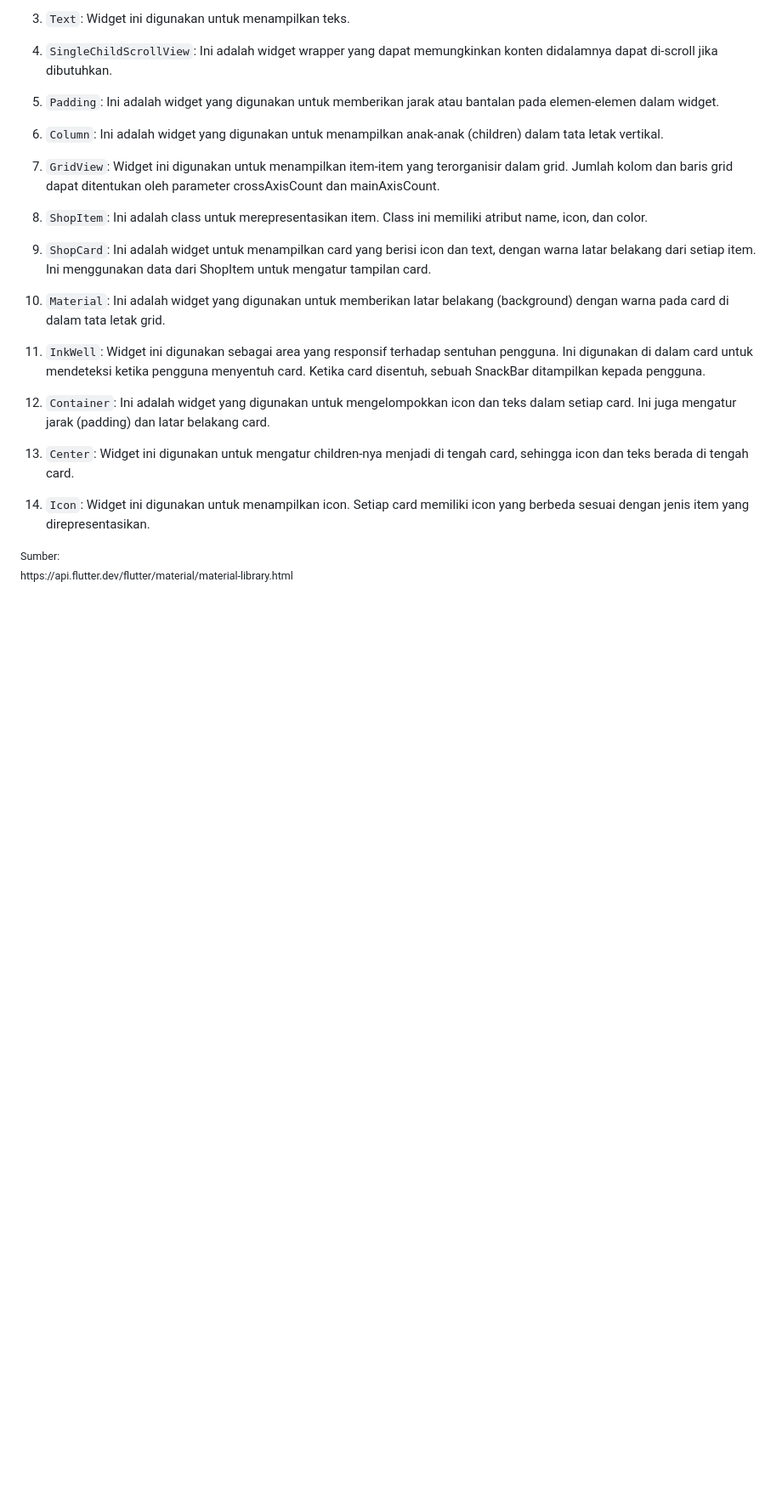
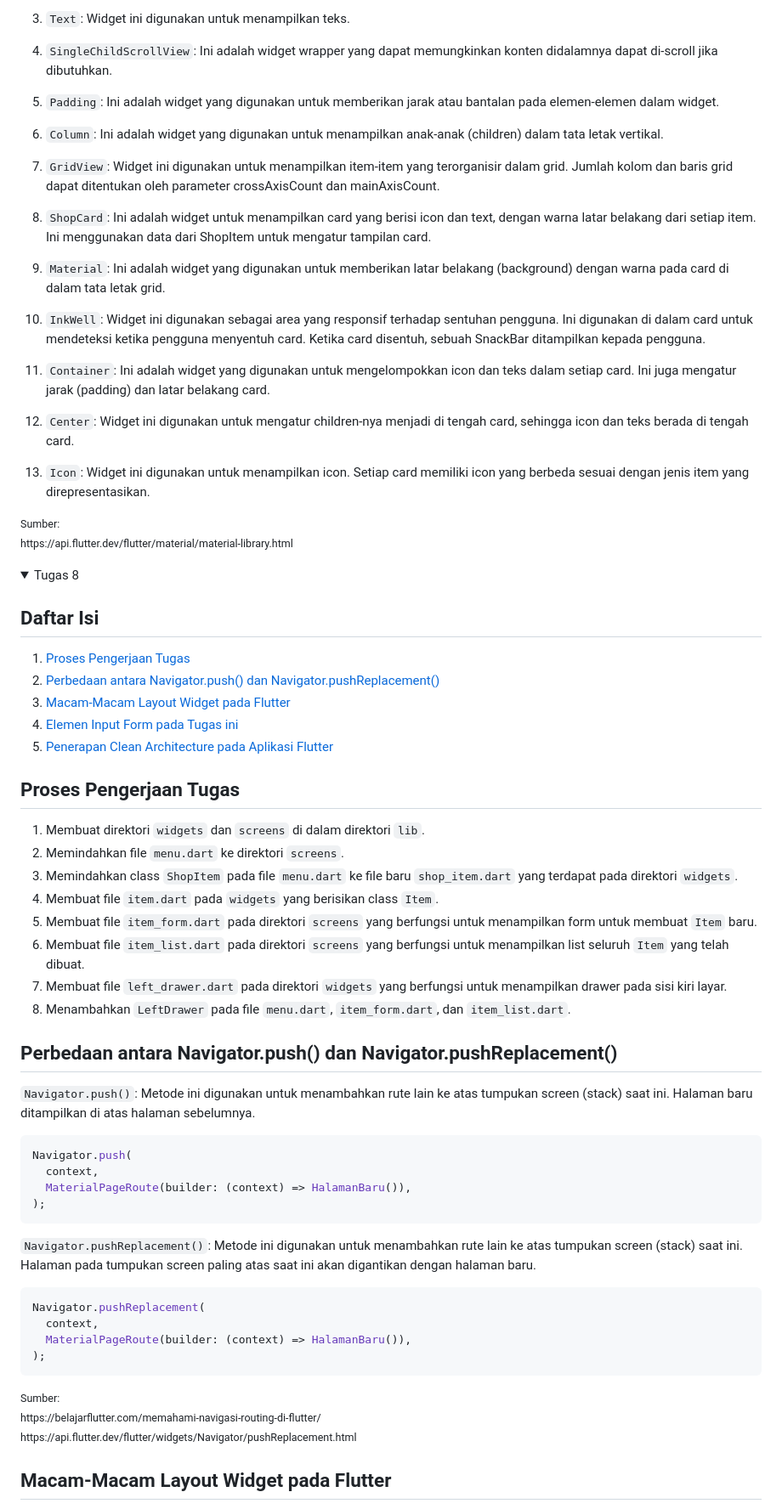
Before and after one commit to RobertBenyamin/DekatriaMart-Warehouse-Mobile, a Markdown page: README.md, the part around the change printed below. Shown: that part at 85% size. GitHub-like rendering; folded sections open; blank space fills up the shorter version.

Commit message:
Update README.md Assignment 8

````diff
--- a/README.md
+++ b/README.md
@@ -130,19 +130,17 @@ https://www.codingninjas.com/studio/library/flutter-stateful-and-stateless-widge
 
 7. `GridView`: Widget ini digunakan untuk menampilkan item-item yang terorganisir dalam grid. Jumlah kolom dan baris grid dapat ditentukan oleh parameter crossAxisCount dan mainAxisCount.
 
-8. `ShopItem`: Ini adalah class untuk merepresentasikan item. Class ini memiliki atribut name, icon, dan color.
+8. `ShopCard`: Ini adalah widget untuk menampilkan card yang berisi icon dan text, dengan warna latar belakang dari setiap item. Ini menggunakan data dari ShopItem untuk mengatur tampilan card.
 
-9. `ShopCard`: Ini adalah widget untuk menampilkan card yang berisi icon dan text, dengan warna latar belakang dari setiap item. Ini menggunakan data dari ShopItem untuk mengatur tampilan card.
+9. `Material`: Ini adalah widget yang digunakan untuk memberikan latar belakang (background) dengan warna pada card di dalam tata letak grid.
 
-10. `Material`: Ini adalah widget yang digunakan untuk memberikan latar belakang (background) dengan warna pada card di dalam tata letak grid.
+10. `InkWell`: Widget ini digunakan sebagai area yang responsif terhadap sentuhan pengguna. Ini digunakan di dalam card untuk mendeteksi ketika pengguna menyentuh card. Ketika card disentuh, sebuah SnackBar ditampilkan kepada pengguna.
 
-11. `InkWell`: Widget ini digunakan sebagai area yang responsif terhadap sentuhan pengguna. Ini digunakan di dalam card untuk mendeteksi ketika pengguna menyentuh card. Ketika card disentuh, sebuah SnackBar ditampilkan kepada pengguna.
+11. `Container`: Ini adalah widget yang digunakan untuk mengelompokkan icon dan teks dalam setiap card. Ini juga mengatur jarak (padding) dan latar belakang card.
 
-12. `Container`: Ini adalah widget yang digunakan untuk mengelompokkan icon dan teks dalam setiap card. Ini juga mengatur jarak (padding) dan latar belakang card.
+12. `Center`: Widget ini digunakan untuk mengatur children-nya menjadi di tengah card, sehingga icon dan teks berada di tengah card.
 
-13. `Center`: Widget ini digunakan untuk mengatur children-nya menjadi di tengah card, sehingga icon dan teks berada di tengah card.
-
-14. `Icon`: Widget ini digunakan untuk menampilkan icon. Setiap card memiliki icon yang berbeda sesuai dengan jenis item yang direpresentasikan.
+13. `Icon`: Widget ini digunakan untuk menampilkan icon. Setiap card memiliki icon yang berbeda sesuai dengan jenis item yang direpresentasikan.
 
 <small>
 Sumber: <br>
@@ -150,3 +148,51 @@ https://api.flutter.dev/flutter/material/material-library.html
 </small>
 
 </details>
+
+<details>
+<summary>Tugas 8</summary>
+
+## Daftar Isi
+
+1. [Proses Pengerjaan Tugas](#proses-pengerjaan-tugas-1)
+2. [Perbedaan antara Navigator.push() dan Navigator.pushReplacement()](#perbedaan-antara-navigatorpush-dan-navigatorpushreplacement)
+3. [Macam-Macam Layout Widget pada Flutter](#macam-macam-layout-widget-pada-flutter)
+4. [Elemen Input Form pada Tugas ini](#elemen-input-form-pada-tugas-ini)
+5. [Penerapan Clean Architecture pada Aplikasi Flutter](#penerapan-clean-architecture-pada-aplikasi-flutter)
+
+## Proses Pengerjaan Tugas
+
+1. Membuat direktori `widgets` dan `screens` di dalam direktori `lib`.
+2. Memindahkan file `menu.dart` ke direktori `screens`.
+3. Memindahkan class `ShopItem` pada file `menu.dart` ke file baru `shop_item.dart` yang terdapat pada direktori `widgets`.
+4. Membuat file `item.dart` pada `widgets` yang berisikan class `Item`.
+5. Membuat file `item_form.dart` pada direktori `screens` yang berfungsi untuk menampilkan form untuk membuat `Item` baru.
+6. Membuat file `item_list.dart` pada direktori `screens` yang berfungsi untuk menampilkan list seluruh `Item` yang telah dibuat.
+7. Membuat file `left_drawer.dart` pada direktori `widgets` yang berfungsi untuk menampilkan drawer pada sisi kiri layar.
+8. Menambahkan `LeftDrawer` pada file `menu.dart`, `item_form.dart`, dan `item_list.dart`.
+
+## Perbedaan antara Navigator.push() dan Navigator.pushReplacement()
+
+`Navigator.push()`: Metode ini digunakan untuk menambahkan rute lain ke atas tumpukan screen (stack) saat ini. Halaman baru ditampilkan di atas halaman sebelumnya.
+```dart
+Navigator.push(
+  context,
+  MaterialPageRoute(builder: (context) => HalamanBaru()),
+);
+```
+
+`Navigator.pushReplacement()`: Metode ini digunakan untuk menambahkan rute lain ke atas tumpukan screen (stack) saat ini. Halaman pada tumpukan screen paling atas saat ini akan digantikan dengan halaman baru.
+```dart
+Navigator.pushReplacement(
+  context,
+  MaterialPageRoute(builder: (context) => HalamanBaru()),
+);
+```
+<small>
+Sumber: <br>
+https://belajarflutter.com/memahami-navigasi-routing-di-flutter/ <br>
+https://api.flutter.dev/flutter/widgets/Navigator/pushReplacement.html
+</small>
+
+## Macam-Macam Layout Widget pada Flutter
+
````
Also changed, not shown: other parts of README.md (+48 -0 lines).
